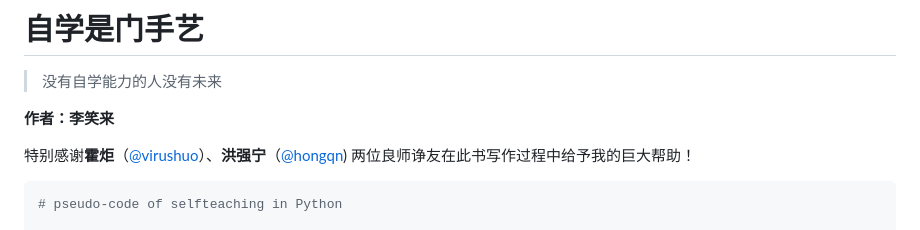
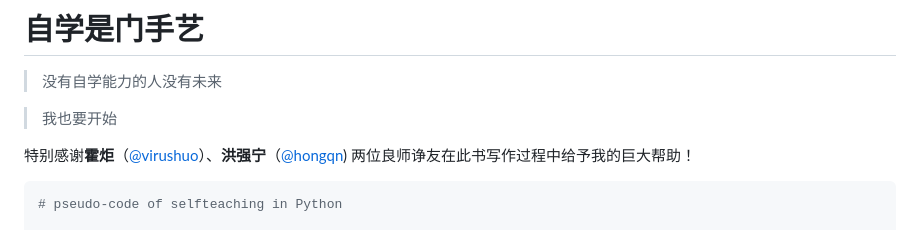
Before and after one commit to selfteaching/the-craft-of-selfteaching, a Markdown page: README.md, the part around the change. GitHub-like rendering.

Commit message:
Update README.md
添加了自己的印记

```diff
--- a/README.md
+++ b/README.md
@@ -6,7 +6,7 @@
 
 > 没有自学能力的人没有未来
 
-**作者：李笑来**
+> 我也要开始
 
 特别感谢**霍炬**（[@virushuo](https://github.com/virushuo)）、**洪强宁**（[@hongqn](https://github.com/hongqn)) 两位良师诤友在此书写作过程中给予我的巨大帮助！
 
```
